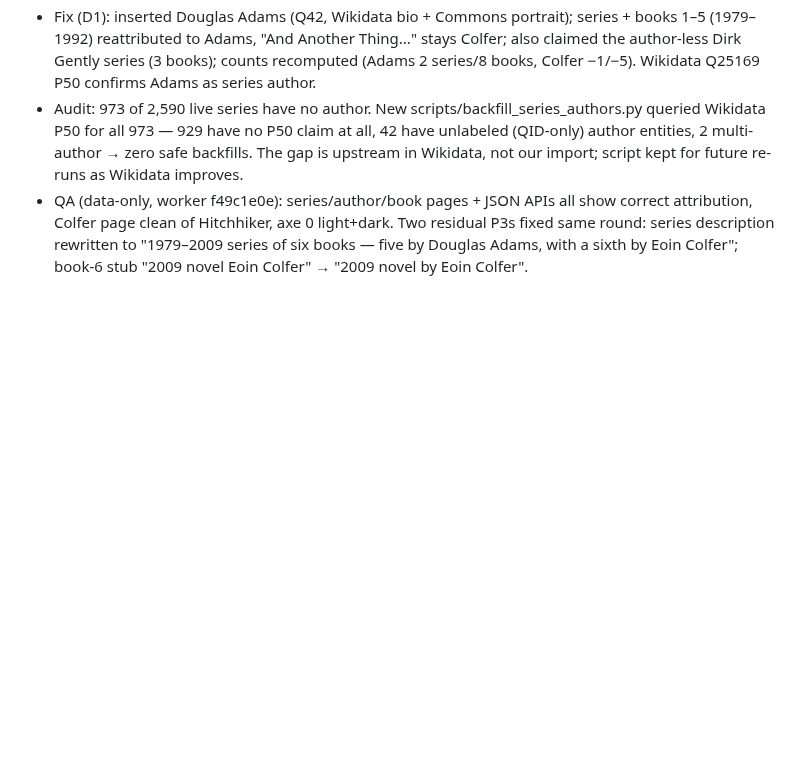
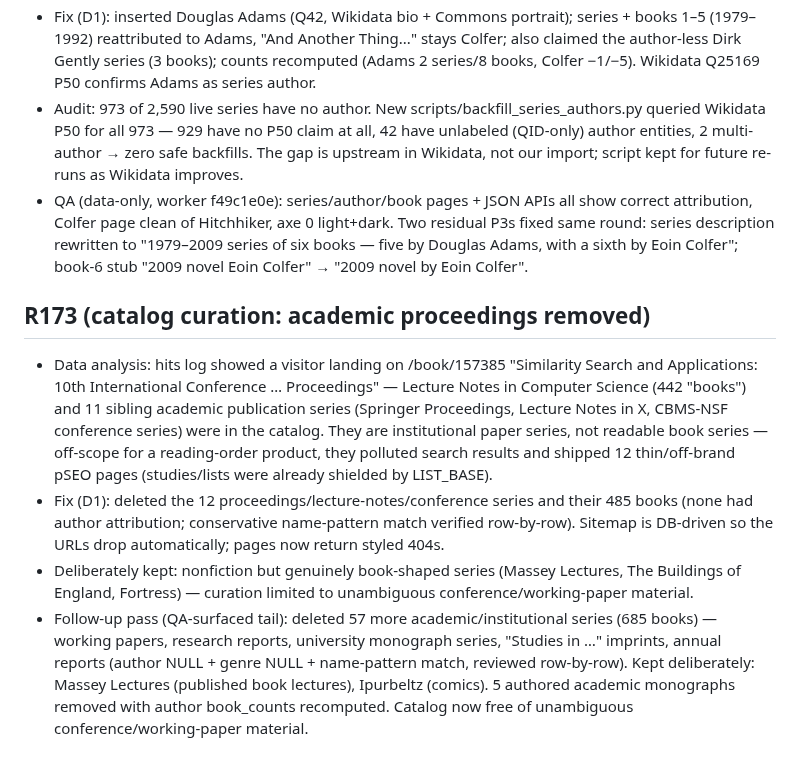
Before and after one commit to wookat/shelfmark, a Markdown page: docs/iteration-log.md, the part around the change. GitHub-like rendering; blank space fills up the shorter version.

Commit message:
R173: catalog curation — remove academic proceedings/monograph series (docs) (#47)
* R173: remove academic proceedings series from catalog (log)

* R173: second curation pass log + testing skill notes

---------

Co-authored-by: Thomas Sam <wookat@qq.com>

```diff
--- a/docs/iteration-log.md
+++ b/docs/iteration-log.md
@@ -1652,3 +1652,9 @@ Each round: 5 drivers (QA testing / UX walkthrough / visual+a11y / competitor re
 - Fix (D1): inserted Douglas Adams (Q42, Wikidata bio + Commons portrait); series + books 1–5 (1979–1992) reattributed to Adams, "And Another Thing..." stays Colfer; also claimed the author-less Dirk Gently series (3 books); counts recomputed (Adams 2 series/8 books, Colfer −1/−5). Wikidata Q25169 P50 confirms Adams as series author.
 - Audit: 973 of 2,590 live series have no author. New scripts/backfill_series_authors.py queried Wikidata P50 for all 973 — 929 have no P50 claim at all, 42 have unlabeled (QID-only) author entities, 2 multi-author → zero safe backfills. The gap is upstream in Wikidata, not our import; script kept for future re-runs as Wikidata improves.
 - QA (data-only, worker f49c1e0e): series/author/book pages + JSON APIs all show correct attribution, Colfer page clean of Hitchhiker, axe 0 light+dark. Two residual P3s fixed same round: series description rewritten to "1979–2009 series of six books — five by Douglas Adams, with a sixth by Eoin Colfer"; book-6 stub "2009 novel Eoin Colfer" → "2009 novel by Eoin Colfer".
+
+## R173 (catalog curation: academic proceedings removed)
+- Data analysis: hits log showed a visitor landing on /book/157385 "Similarity Search and Applications: 10th International Conference … Proceedings" — Lecture Notes in Computer Science (442 "books") and 11 sibling academic publication series (Springer Proceedings, Lecture Notes in X, CBMS-NSF conference series) were in the catalog. They are institutional paper series, not readable book series — off-scope for a reading-order product, they polluted search results and shipped 12 thin/off-brand pSEO pages (studies/lists were already shielded by LIST_BASE).
+- Fix (D1): deleted the 12 proceedings/lecture-notes/conference series and their 485 books (none had author attribution; conservative name-pattern match verified row-by-row). Sitemap is DB-driven so the URLs drop automatically; pages now return styled 404s.
+- Deliberately kept: nonfiction but genuinely book-shaped series (Massey Lectures, The Buildings of England, Fortress) — curation limited to unambiguous conference/working-paper material.
+- Follow-up pass (QA-surfaced tail): deleted 57 more academic/institutional series (685 books) — working papers, research reports, university monograph series, "Studies in …" imprints, annual reports (author NULL + genre NULL + name-pattern match, reviewed row-by-row). Kept deliberately: Massey Lectures (published book lectures), Ipurbeltz (comics). 5 authored academic monographs removed with author book_counts recomputed. Catalog now free of unambiguous conference/working-paper material.
```
Also changed, not shown: 1 other file.
